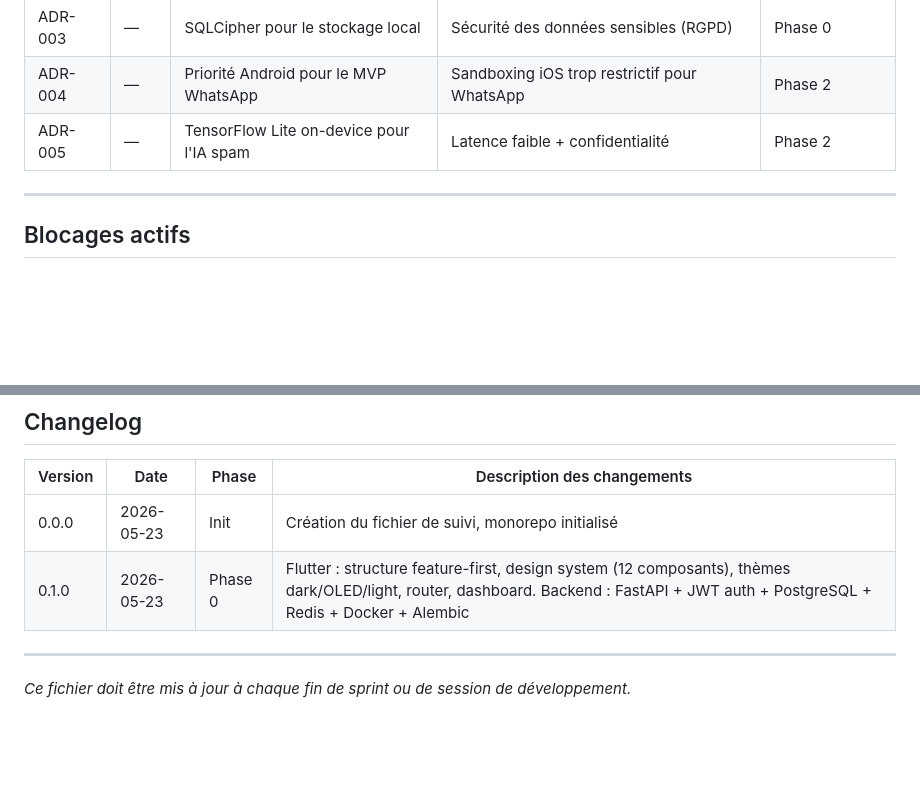
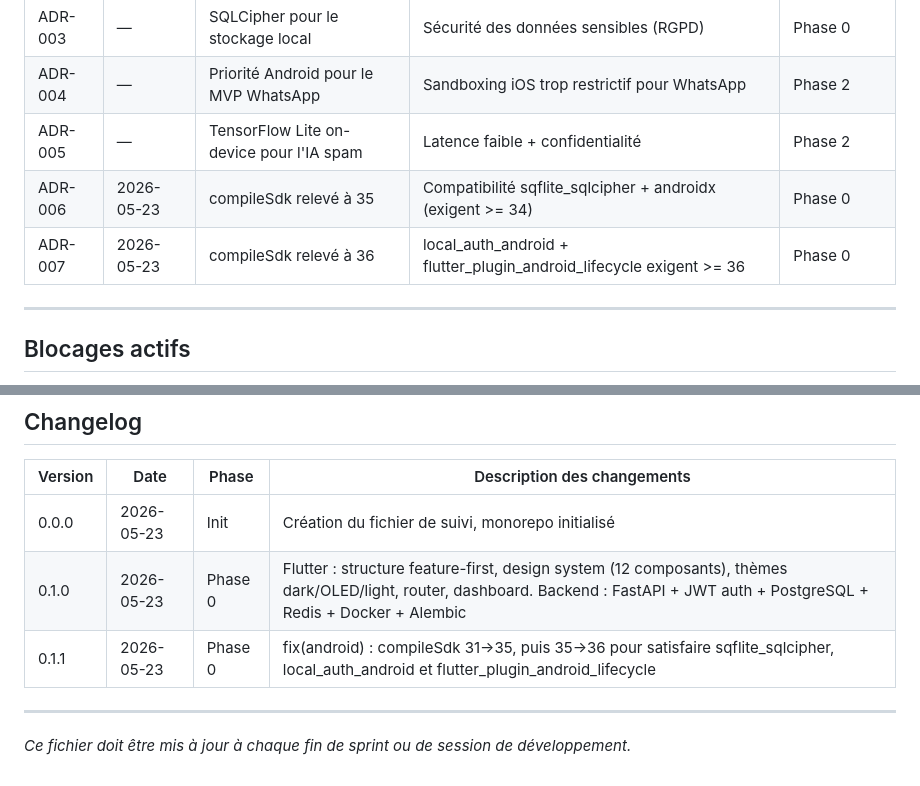
Before and after one commit to Beros0408/harmony, a Markdown page: Harmony_Progression.md, 2 parts joined by grey strips. GitHub-like rendering; blank space fills up the shorter version.

Commit message:
docs: update ADR and changelog for compileSdk bumps (ADR-006, ADR-007)
Co-Authored-By: Claude Sonnet 4.6 <noreply@anthropic.com>

```diff
--- a/Harmony_Progression.md
+++ b/Harmony_Progression.md
@@ -189,6 +189,8 @@ Synchronisation cloud, intégration wearables, APIs tierces, assistant vocal, mo
 | ADR-003 | — | SQLCipher pour le stockage local | Sécurité des données sensibles (RGPD) | Phase 0 |
 | ADR-004 | — | Priorité Android pour le MVP WhatsApp | Sandboxing iOS trop restrictif pour WhatsApp | Phase 2 |
 | ADR-005 | — | TensorFlow Lite on-device pour l'IA spam | Latence faible + confidentialité | Phase 2 |
+| ADR-006 | 2026-05-23 | compileSdk relevé à 35 | Compatibilité sqflite_sqlcipher + androidx (exigent >= 34) | Phase 0 |
+| ADR-007 | 2026-05-23 | compileSdk relevé à 36 | local_auth_android + flutter_plugin_android_lifecycle exigent >= 36 | Phase 0 |
 
 ---
 
@@ -208,6 +210,7 @@ Synchronisation cloud, intégration wearables, APIs tierces, assistant vocal, mo
 |---|---|---|---|
 | 0.0.0 | 2026-05-23 | Init | Création du fichier de suivi, monorepo initialisé |
 | 0.1.0 | 2026-05-23 | Phase 0 | Flutter : structure feature-first, design system (12 composants), thèmes dark/OLED/light, router, dashboard. Backend : FastAPI + JWT auth + PostgreSQL + Redis + Docker + Alembic |
+| 0.1.1 | 2026-05-23 | Phase 0 | fix(android) : compileSdk 31→35, puis 35→36 pour satisfaire sqflite_sqlcipher, local_auth_android et flutter_plugin_android_lifecycle |
 
 ---
 
```
